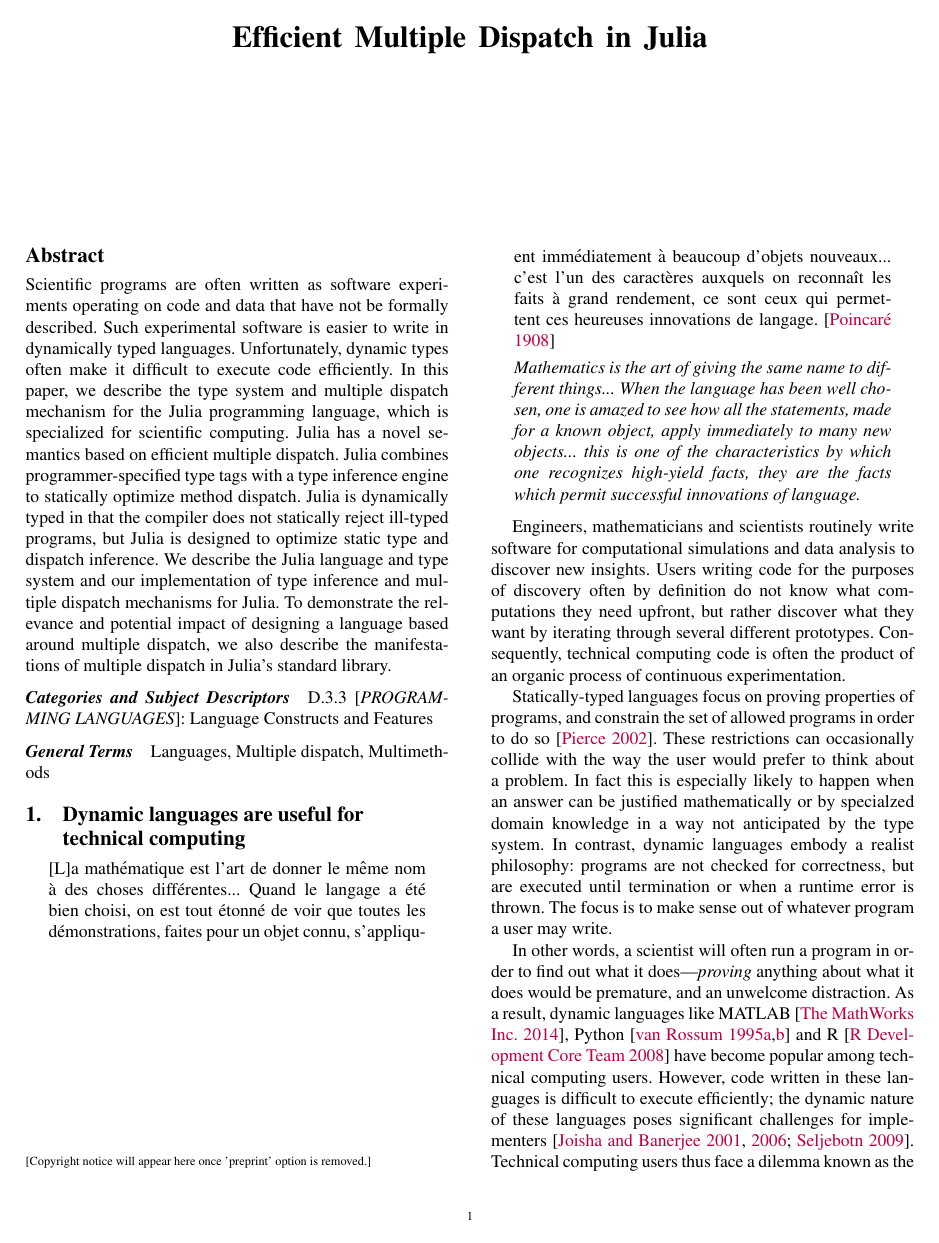
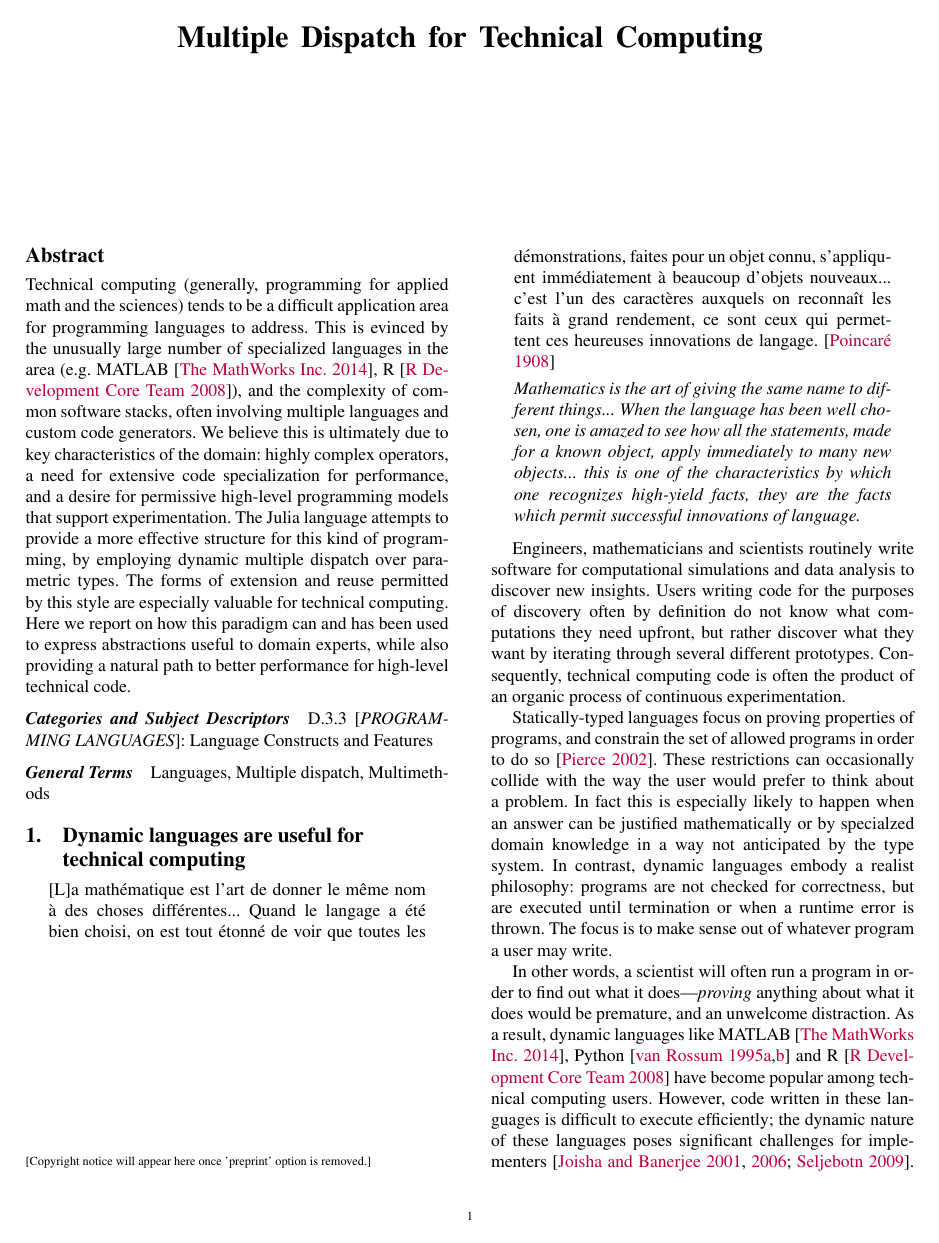
Before and after one commit to jiahao/julia-type-system, a LaTeX paper (pldi2015/pldi2015.tex): page 1 of 14. Compiled offline with pdfLaTeX; a missing font is replaced by an installed copy or a similar font.

Commit message:
new abstract

```diff
--- a/pldi2015/pldi2015.tex
+++ b/pldi2015/pldi2015.tex
@@ -21,7 +21,7 @@
 %\titlebanner{banner above paper title}        % These are ignored unless
 \preprintfooter{DRAFT - do not distribute}   % 'preprint' option specified.
 
-\title{Efficient Multiple Dispatch in Julia}
+\title{Multiple Dispatch for Technical Computing}
 %\subtitle{Subtitle Text, if any}
 
 %\authorinfo{Jeff Bezanson \and Jake Bolewski \and Jiahao Chen \and Stefan Karpinski \and Jean Yang \and Alan Edelman}
@@ -31,21 +31,22 @@
 \maketitle
 
 \begin{abstract}
-Scientific programs are often written as software experiments operating on
-code and data that have not be formally described. Such experimental software
-is easier to write in dynamically typed languages. Unfortunately,
-dynamic types often make it difficult to execute code efficiently. In this
-paper, we describe the type system and multiple dispatch mechanism for the
-Julia programming language, which is specialized for scientific computing. Julia has a
-novel semantics based on efficient multiple dispatch. Julia combines
-programmer-specified type tags with a type inference engine to statically
-optimize method dispatch. Julia is dynamically typed in that the compiler does
-not statically reject ill-typed programs, but Julia is designed to optimize
-static type and dispatch inference. We describe the Julia language and type
-system and our implementation of type inference and multiple dispatch
-mechanisms for Julia. To demonstrate the relevance and potential impact of
-designing a language based around multiple dispatch, we also describe the
-manifestations of multiple dispatch in Julia's standard library.
+  Technical computing (generally, programming for applied math and the sciences) tends
+  to be a difficult application area for programming languages to address. This is
+  evinced by the unusually large number of specialized languages in the area
+  (e.g. MATLAB~\cite{matlab}, R~\cite{rlang}), and the complexity of common
+  software stacks, often involving multiple languages and custom code generators.
+  We believe this is ultimately due to key characteristics of the domain:
+  highly complex operators, a need for extensive code specialization for
+  performance, and a desire for permissive high-level programming models that
+  support experimentation.
+  The Julia language attempts to provide a more effective structure
+  for this kind of programming, by employing dynamic multiple dispatch over
+  parametric types. The forms of extension and reuse
+  permitted by this style are especially valuable for technical computing.
+  Here we report on how this paradigm can and has been used to
+  express abstractions useful to domain experts, while also providing
+  a natural path to better performance for high-level technical code.
 \end{abstract}
 
 \category{D.3.3}{PROGRAMMING LANGUAGES}{Language Constructs and Features}
```
